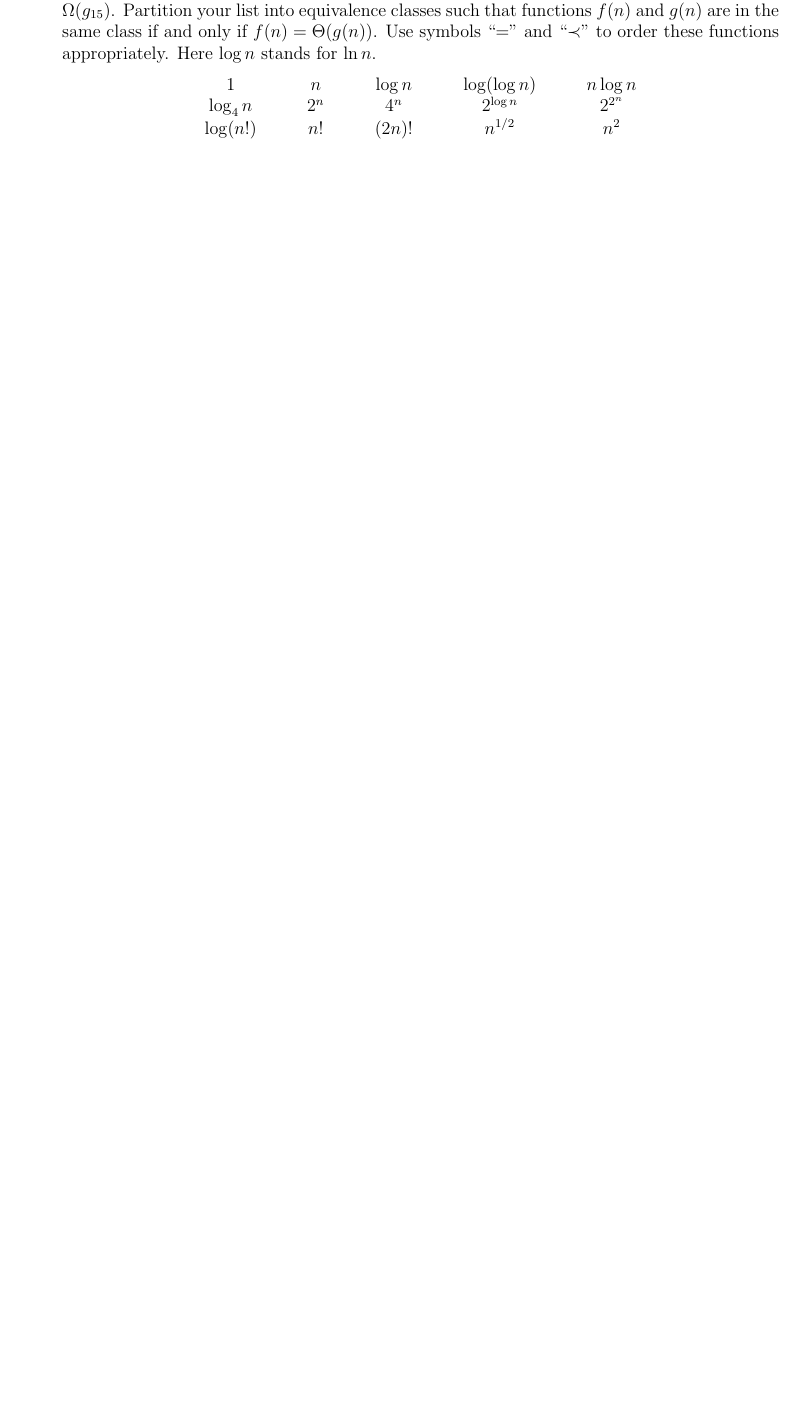
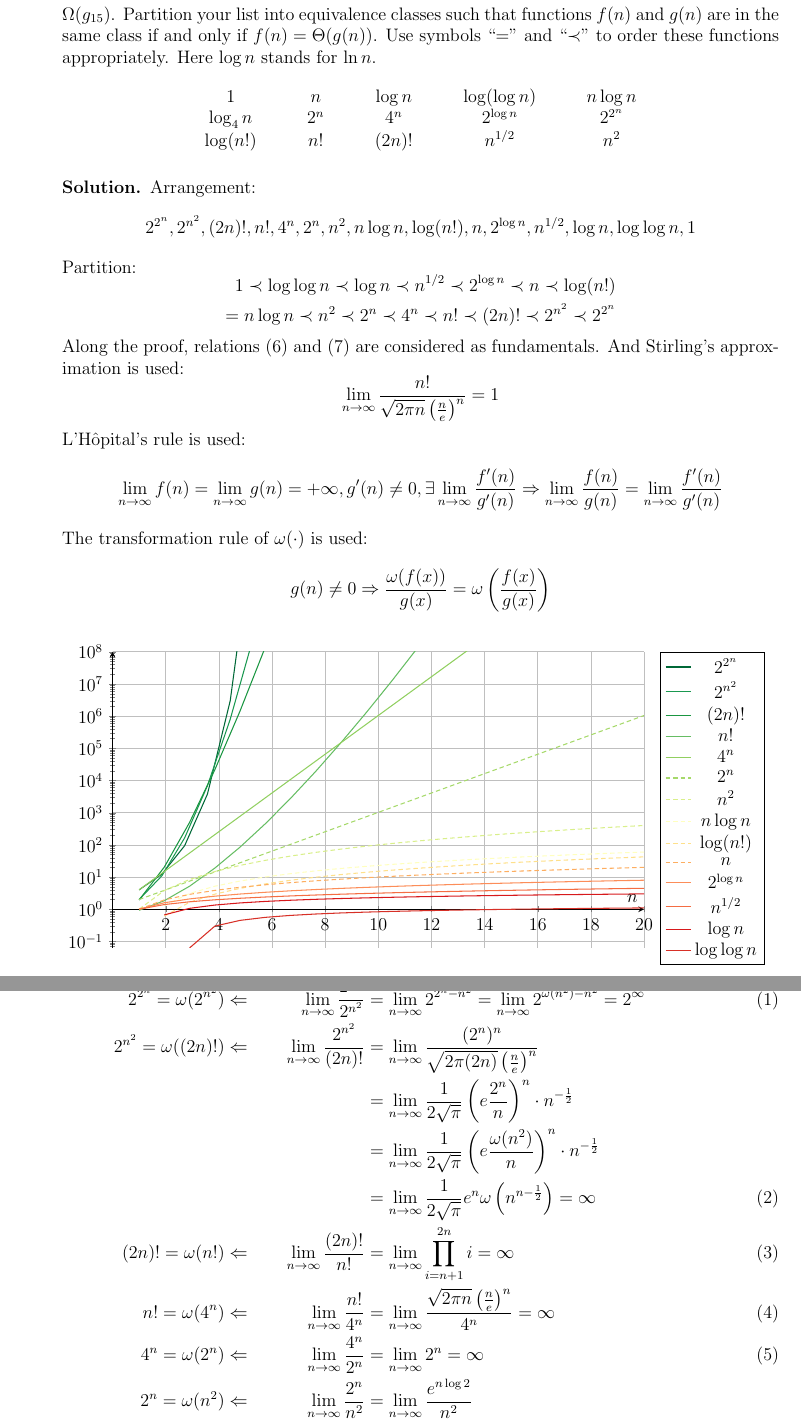
Before and after one commit to LogCreative/AlgAndComplexity, a LaTeX document (Lab01/Lab01-AlgorithmAnalysis.tex): part of the page before the commit and two parts of pages 2 and 3 of 3 after it, the two joined at a grey line, cut so that both start at the same text, the shorter picture padded with empty space. Compiled offline with pdfLaTeX.

Commit message:
Lab01 P2

```diff
--- a/Lab01/Lab01-AlgorithmAnalysis.tex
+++ b/Lab01/Lab01-AlgorithmAnalysis.tex
@@ -38,6 +38,12 @@
 \makeatletter \renewenvironment{proof}[1][Proof] {\par\pushQED{\qed}\normalfont\topsep6\p@\@plus6\p@\relax\trivlist\item[\hskip\labelsep\bfseries#1\@addpunct{.}]\ignorespaces}{\popQED\endtrivlist\@endpefalse} \makeatother
 \makeatletter
 \renewenvironment{solution}[1][Solution] {\par\pushQED{\qed}\normalfont\topsep6\p@\@plus6\p@\relax\trivlist\item[\hskip\labelsep\bfseries#1\@addpunct{.}]\ignorespaces}{\popQED\endtrivlist\@endpefalse} \makeatother
+
+\providecommand{\limn}{\lim_{n\rightarrow \infty}}
+\usepackage{tikz}
+\usepackage{pgfplots}
+\pgfplotsset{compat=1.14}
+\usepgfplotslibrary{colorbrewer}
 
 \begin{document}
 \noindent
@@ -156,9 +169,88 @@ $$
 	\log (n!) \quad & \quad n! \quad & \quad (2n)! \quad & \quad  n^{1/2} \quad & \quad n^2 \\
 \end{array}
 $$
-%    \begin{solution}
-%       Uncomment this block to write your proof.
-%    \end{solution}
+\begin{solution}
+	Arrangement:
+	\begin{equation*}
+		2^{2^n},2^{n^2},(2n)!,n!,4^{n},2^n,n^2,n\log n,\log (n!),n,2^{\log n},n^{1/2},\log n,\log \log n,1
+	\end{equation*}
+	Partition:
+	\begin{equation*}
+		\begin{aligned}
+			1\prec \log\log n\prec \log n\prec n^{1/2}\prec 2^{\log n}\prec n\prec \log (n!)\\= n\log n
+			\prec n^2 \prec 2^n \prec 4^{n}\prec n!\prec (2n)!\prec 2^{n^2}\prec 2^{2^n}
+		\end{aligned}
+	\end{equation*}
+	Along the proof, relations \eqref{eq:six} and \eqref{eq:seven} are considered as fundamentals. And Stirling's approximation is used:
+	\begin{equation*}
+		\limn \frac{n!}{\sqrt{2\pi n}\left(\frac{n}{e}\right)^n} = 1
+	\end{equation*}
+	L'H\^{o}pital's rule is used:
+	\begin{equation*}
+		\limn f(n) = \limn g(n)=+\infty,g^\prime (n)\neq 0,\exists \limn \frac{f^\prime (n)}{g^\prime (n)}\Rightarrow\limn \frac{f(n)}{g(n)} = \limn \frac{f^\prime (n)}{g^\prime (n)}
+	\end{equation*}
+	The transformation rule of $\omega(\cdot)$ is used:
+	\begin{equation*}
+		g(n)\neq 0 \Rightarrow \frac{\omega(f(x))}{g(x)} = \omega \left(\frac{f(x)}{g(x)}\right)
+	\end{equation*}
+
+	\begin{tikzpicture}
+		\begin{semilogyaxis}[solid,
+		line width=0.7pt,
+		no markers,
+		legend pos={outer north east},
+		xmin={0},
+		xmax={20},
+		ymax={1e8},
+		height={8.5cm},
+		xlabel={$n$},
+		axis x line={middle},
+		axis y line={left},
+		width={14cm},
+		grid,samples=21,domain=1:20]
+		 \addplot+ [RdYlGn-O,domain=1:7,samples=8] {2^(2^x)};
+		 \addplot+ [RdYlGn-N,domain=1:7,samples=8] {2^(x^2)};
+		 \addplot+ [RdYlGn-M] {sqrt(2*3.14*2*x)*(2*x/2.71)^(2*x)};
+		 \addplot+ [RdYlGn-L] {sqrt(2*3.14*x)*(x/2.71)^x};
+		 \addplot+ [RdYlGn-K] {4^x};
+		 \addplot+ [RdYlGn-J] {2^x};
+		 \addplot+ [RdYlGn-I] {x^2};
+		 \addplot+ [RdYlGn-H] {x*ln(x)};
+		 \addplot+ [RdYlGn-G] {ln(sqrt(2*3.14*x)*(x/2.71)^x};
+		 \addplot+ [RdYlGn-F] {x};
+		 \addplot+ [RdYlGn-E] {2^(ln(x))};
+		 \addplot+ [RdYlGn-D] {sqrt(x)};
+		 \addplot+ [RdYlGn-C] {ln(x)};
+		 \addplot+ [RdYlGn-B] {ln(ln(x))};
+		%  \addplot+ [black] {1};
+		 \legend{$2^{2^n}$,$2^{n^2}$,$(2n)!$,$n!$,$4^{n}$,$2^n$,$n^2$,$n\log n$,$\log (n!)$,$n$,$2^{\log n}$,$n^{1/2}$,$\log n$,$\log \log n$}
+		\end{semilogyaxis}
+		\end{tikzpicture}
+
+	The proof is as follows:
+	\begin{align}
+		2^{2^n}=\omega(2^{n^2}) \Leftarrow &&\limn \frac{2^{2^n}}{2^{n^2}} &= \limn 2^{2^n-n^2} = \limn 2^{\omega(n^2)-n^2} = 2^\infty\\
+		2^{n^2}=\omega((2n)!) \Leftarrow&& \limn \frac{2^{n^2}}{(2n)!} &= \limn \frac{(2^n)^n}{\sqrt{2\pi(2n)}\left(\frac{n}{e}\right)^n}\nonumber\\
+		&& &=\limn \frac{1}{2\sqrt{\pi}}\left(e\frac{2^n}{n}\right)^n\cdot n^{-\frac{1}{2}} \nonumber \\
+		&& &= \limn \frac{1}{2\sqrt{\pi}}\left(e\frac{\omega (n^2)}{n}\right)^n\cdot n^{-\frac{1}{2}} \nonumber \\
+		&& &=\limn \frac{1}{2\sqrt{\pi}} e^n \omega\left(n^{n-\frac{1}{2}}\right) = \infty \\
+		(2n)!=\omega(n!) \Leftarrow&& \limn \frac{(2n)!}{n!} &= \limn\prod_{i=n+1}^{2n} i = \infty \\
+		n! = \omega(4^{n}) \Leftarrow&&\limn \frac{n!}{4^n}&=\limn \frac{\sqrt{2\pi n}\left(\frac{n}{e}\right)^n}{4^n}=\infty \\
+		4^n = \omega(2^n) \Leftarrow&& \limn \frac{4^n}{2^n} &= \limn 2^n = \infty \\
+		2^n = \omega(n^2) \Leftarrow&& \limn \frac{2^n}{n^2}&= \limn \frac{e^{n\log 2}}{n^2} \nonumber\\
+		&& &= \limn \frac{1+n\log 2+\frac{(n\log 2)^2}{2}+\frac{(n\log 2)^3}{6}+\omega ((n\log 2)^3)}{n^2} \nonumber\\
+		&& &= \limn \left[\alpha + \frac{n \log^3 2}{6} + \omega(n\log^3 2)\right]~(\alpha>0) = \infty\label{eq:six}\\
+		n^2 = \omega(n\log n) \Leftarrow&& \limn \frac{n^2}{n\log n}&=\limn \frac{n}{\log n} = \limn \frac{n^\prime}{(\log n)^\prime} = \limn \frac{1}{\frac{1}{n}} = \infty\label{eq:seven}\\
+		n\log n = \Theta(\log (n!)) \Leftarrow&& \limn \frac{n\log n}{\log (n!)} &= \limn \frac{n\log n}{\frac{1}{2}\log 2\pi n+n\log n-n} = 1\\
+		\log (n!) = \omega(n) \Leftarrow&& \limn \frac{\log (n!)}{n} &= \limn \left(\frac{\pi}{n}+\frac{\log n}{2n} + \log n - 1 \right)=\infty\\
+		n=\omega(2^{\log n}) \Leftarrow&& \limn \frac{n}{2^{\log n}}&=\limn \frac{n}{2^{\frac{\log_2 n}{\log_2 e}}} = \limn n^{1-\frac{1}{\log_2 e}}=\limn n^{0.31} = \infty\\
+		2^{\log n} = \omega(n^{1/2})\Leftarrow&& \limn \frac{2^{\log n}}{n^{1/2}}&=\limn n^{\frac{1}{\log_2 e}-\frac{1}{2}} = \limn n^{0.19} = \infty \\
+		n^{1/2} = \omega(\log n)\Leftarrow&& \limn \frac{n^{1/2}}{\log n}&= \limn \frac{\left(n^{1/2}\right)^\prime}{(\log n)^\prime} = \limn \frac{n^{1/2}}{2} = \infty\\
+		\log n = \omega (\log \log n) \Leftarrow&& \limn \frac{\log n}{\log \log n} &= \limn \frac{(\log n)^\prime}{(\log \log n)^\prime} = \limn \frac{1/n}{1/(n\log n)} = \infty \\
+		\log\log n = \omega (1) \Leftarrow && \limn \log \log n &= \infty
+	\end{align}
+
+\end{solution}
 
 
 \end{enumerate}
```
Also changed, not shown: Lab01/Lab01-AlgorithmAnalysis.pdf, Lab01/Lab01-AlgorithmAnalysis.tex (13 more changed lines), 1 other file.
